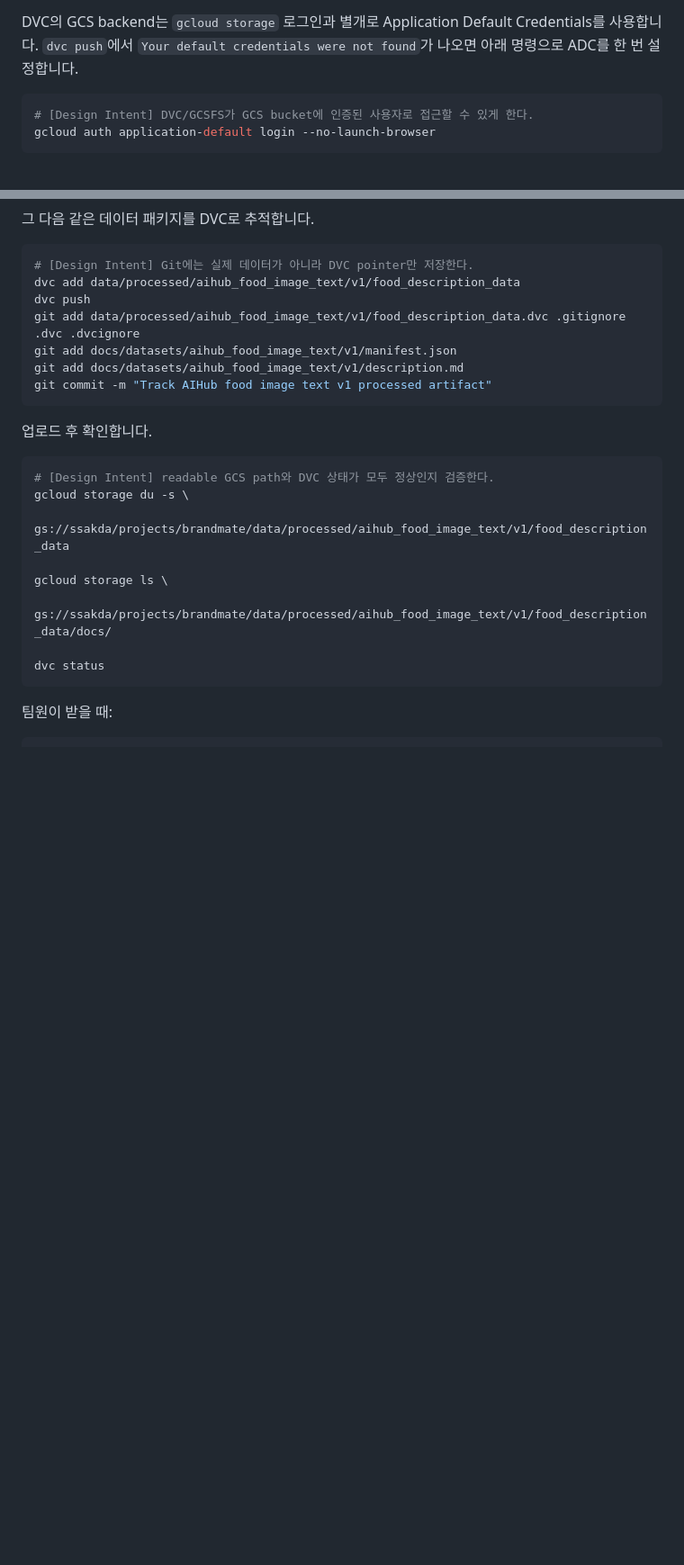
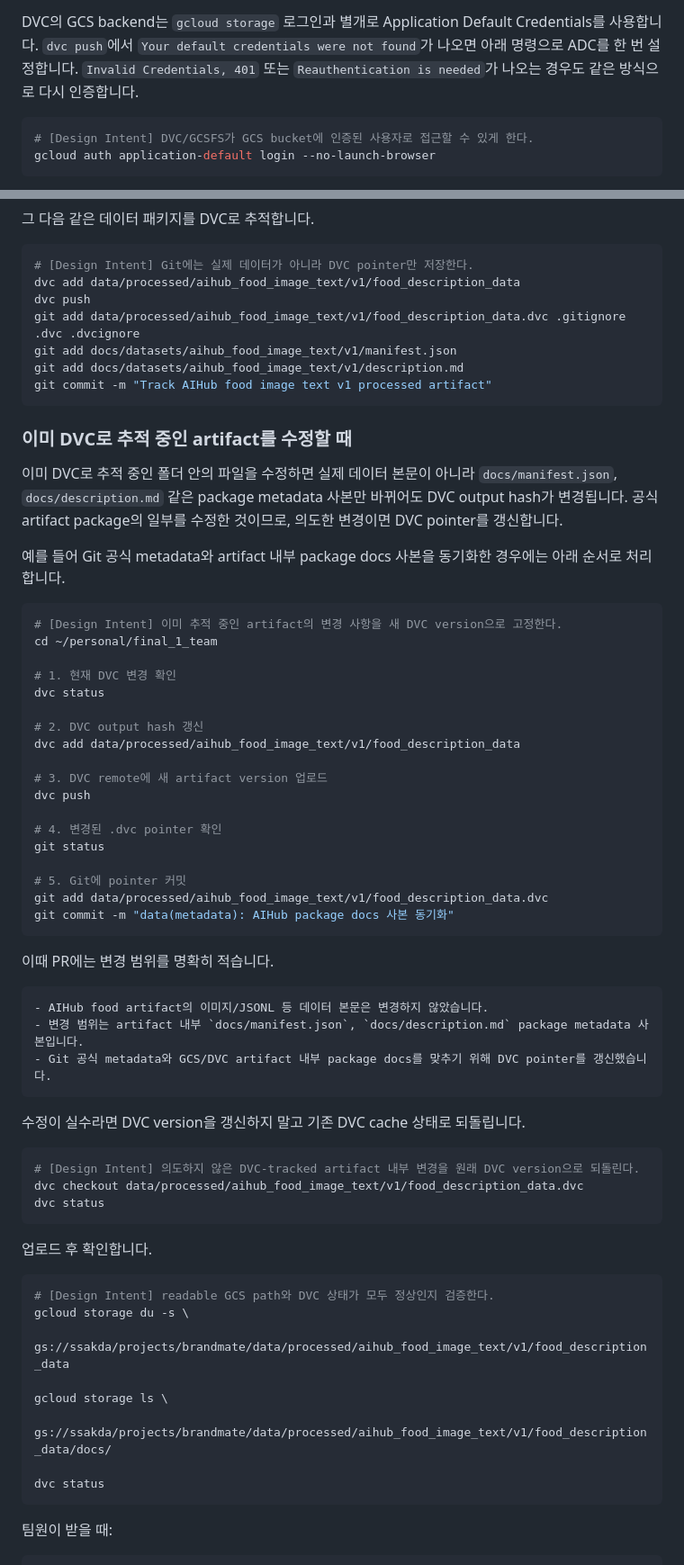
Before and after one commit to imella0706/final_1_team, a Markdown page: docs/GCS_MLOPS_ONBOARDING.md, 2 parts joined by grey strips. Shown at 90% size. Drawn GitHub-style; blank space fills up the shorter version.

Commit message:
docs(dvc): 기존 artifact 수정 절차 추가

````diff
--- a/docs/GCS_MLOPS_ONBOARDING.md
+++ b/docs/GCS_MLOPS_ONBOARDING.md
@@ -634,6 +634,7 @@ git commit -m "Initialize DVC for BrandMate"
 WSL 또는 제한된 실행 환경에서 DVC가 `/var/tmp/dvc`에 쓰려고 하며 실패할 수 있습니다. 이 경우 `core.site_cache_dir`를 프로젝트 내부 `.dvc/site-cache`로 고정합니다.
 
 DVC의 GCS backend는 `gcloud storage` 로그인과 별개로 Application Default Credentials를 사용합니다. `dvc push`에서 `Your default credentials were not found`가 나오면 아래 명령으로 ADC를 한 번 설정합니다.
+`Invalid Credentials, 401` 또는 `Reauthentication is needed`가 나오는 경우도 같은 방식으로 다시 인증합니다.
 
 ```bash
 # [Design Intent] DVC/GCSFS가 GCS bucket에 인증된 사용자로 접근할 수 있게 한다.
@@ -662,6 +663,51 @@ git add data/processed/aihub_food_image_text/v1/food_description_data.dvc .gitig
 git add docs/datasets/aihub_food_image_text/v1/manifest.json
 git add docs/datasets/aihub_food_image_text/v1/description.md
 git commit -m "Track AIHub food image text v1 processed artifact"
+```
+
+### 이미 DVC로 추적 중인 artifact를 수정할 때
+
+이미 DVC로 추적 중인 폴더 안의 파일을 수정하면 실제 데이터 본문이 아니라 `docs/manifest.json`,
+`docs/description.md` 같은 package metadata 사본만 바뀌어도 DVC output hash가 변경됩니다.
+공식 artifact package의 일부를 수정한 것이므로, 의도한 변경이면 DVC pointer를 갱신합니다.
+
+예를 들어 Git 공식 metadata와 artifact 내부 package docs 사본을 동기화한 경우에는 아래 순서로 처리합니다.
+
+```bash
+# [Design Intent] 이미 추적 중인 artifact의 변경 사항을 새 DVC version으로 고정한다.
+cd ~/personal/final_1_team
+
+# 1. 현재 DVC 변경 확인
+dvc status
+
+# 2. DVC output hash 갱신
+dvc add data/processed/aihub_food_image_text/v1/food_description_data
+
+# 3. DVC remote에 새 artifact version 업로드
+dvc push
+
+# 4. 변경된 .dvc pointer 확인
+git status
+
+# 5. Git에 pointer 커밋
+git add data/processed/aihub_food_image_text/v1/food_description_data.dvc
+git commit -m "data(metadata): AIHub package docs 사본 동기화"
+```
+
+이때 PR에는 변경 범위를 명확히 적습니다.
+
+```md
+- AIHub food artifact의 이미지/JSONL 등 데이터 본문은 변경하지 않았습니다.
+- 변경 범위는 artifact 내부 `docs/manifest.json`, `docs/description.md` package metadata 사본입니다.
+- Git 공식 metadata와 GCS/DVC artifact 내부 package docs를 맞추기 위해 DVC pointer를 갱신했습니다.
+```
+
+수정이 실수라면 DVC version을 갱신하지 말고 기존 DVC cache 상태로 되돌립니다.
+
+```bash
+# [Design Intent] 의도하지 않은 DVC-tracked artifact 내부 변경을 원래 DVC version으로 되돌린다.
+dvc checkout data/processed/aihub_food_image_text/v1/food_description_data.dvc
+dvc status
 ```
 
 업로드 후 확인합니다.
````
